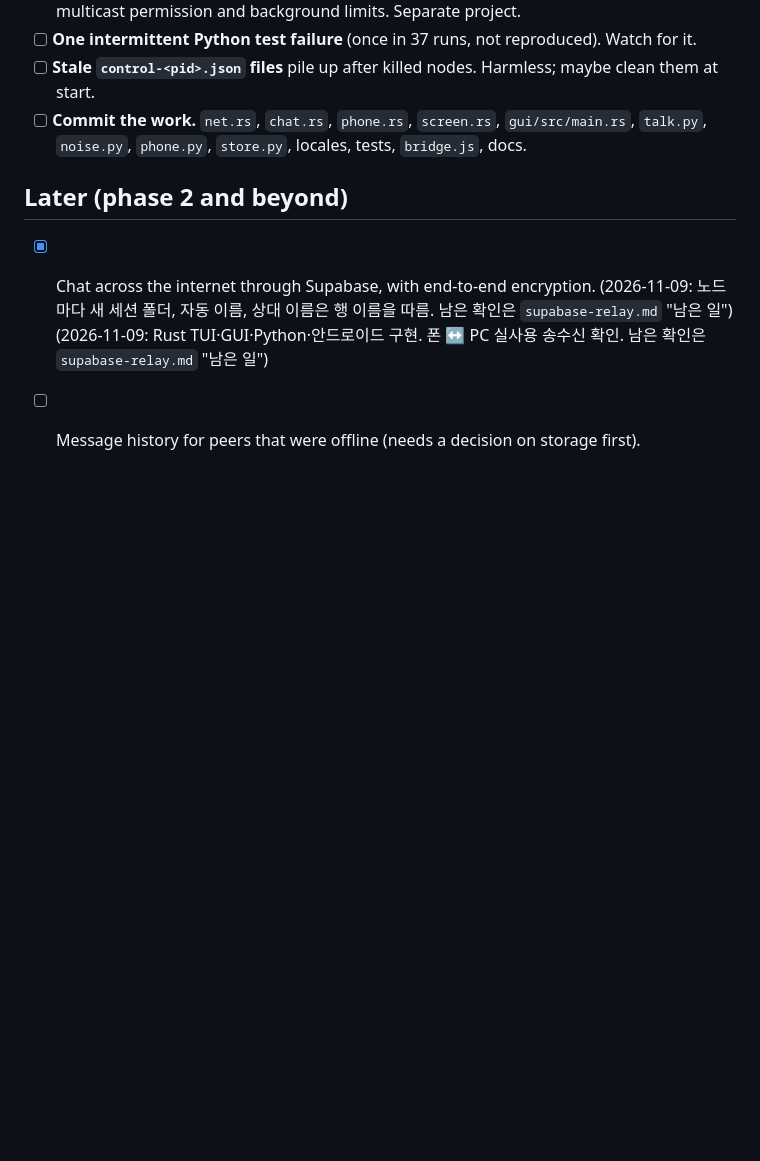
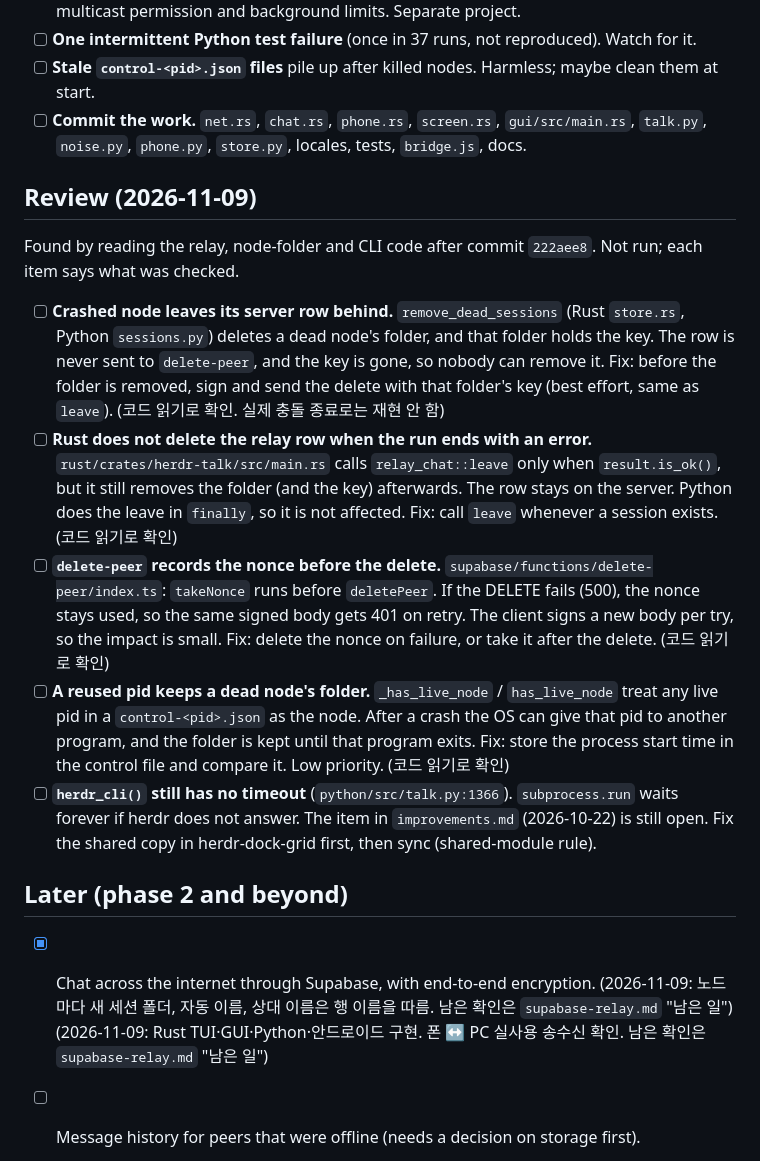
Before and after one commit to vrwolf1004/herdr-talk, a Markdown page: docs/todo.md, the part around the change. Rendered like a GitHub page; blank space fills up the shorter version.

Commit message:
docs: todo 에 relay·노드 폴더 리뷰 항목 추가
Co-Authored-By: Claude Haiku 5.5 <noreply@anthropic.com>

```diff
--- a/docs/todo.md
+++ b/docs/todo.md
@@ -110,6 +110,16 @@ Open:
 - [ ] **Stale `control-<pid>.json` files** pile up after killed nodes. Harmless; maybe clean them at start.
 - [ ] **Commit the work.** `net.rs`, `chat.rs`, `phone.rs`, `screen.rs`, `gui/src/main.rs`, `talk.py`, `noise.py`, `phone.py`, `store.py`, locales, tests, `bridge.js`, docs.
 
+## Review (2026-11-09)
+
+Found by reading the relay, node-folder and CLI code after commit `222aee8`. Not run; each item says what was checked.
+
+- [ ] **Crashed node leaves its server row behind.** `remove_dead_sessions` (Rust `store.rs`, Python `sessions.py`) deletes a dead node's folder, and that folder holds the key. The row is never sent to `delete-peer`, and the key is gone, so nobody can remove it. Fix: before the folder is removed, sign and send the delete with that folder's key (best effort, same as `leave`). (코드 읽기로 확인. 실제 충돌 종료로는 재현 안 함)
+- [ ] **Rust does not delete the relay row when the run ends with an error.** `rust/crates/herdr-talk/src/main.rs` calls `relay_chat::leave` only when `result.is_ok()`, but it still removes the folder (and the key) afterwards. The row stays on the server. Python does the leave in `finally`, so it is not affected. Fix: call `leave` whenever a session exists. (코드 읽기로 확인)
+- [ ] **`delete-peer` records the nonce before the delete.** `supabase/functions/delete-peer/index.ts`: `takeNonce` runs before `deletePeer`. If the DELETE fails (500), the nonce stays used, so the same signed body gets 401 on retry. The client signs a new body per try, so the impact is small. Fix: delete the nonce on failure, or take it after the delete. (코드 읽기로 확인)
+- [ ] **A reused pid keeps a dead node's folder.** `_has_live_node` / `has_live_node` treat any live pid in a `control-<pid>.json` as the node. After a crash the OS can give that pid to another program, and the folder is kept until that program exits. Fix: store the process start time in the control file and compare it. Low priority. (코드 읽기로 확인)
+- [ ] **`herdr_cli()` still has no timeout** (`python/src/talk.py:1366`). `subprocess.run` waits forever if herdr does not answer. The item in `improvements.md` (2026-10-22) is still open. Fix the shared copy in herdr-dock-grid first, then sync (shared-module rule).
+
 ## Later (phase 2 and beyond)
 
 - [x] Chat across the internet through Supabase, with end-to-end encryption. (2026-11-09: 노드마다 새 세션 폴더, 자동 이름, 상대 이름은 행 이름을 따름. 남은 확인은 `supabase-relay.md` "남은 일") (2026-11-09: Rust TUI·GUI·Python·안드로이드 구현. 폰 ↔ PC 실사용 송수신 확인. 남은 확인은 `supabase-relay.md` "남은 일")
```
